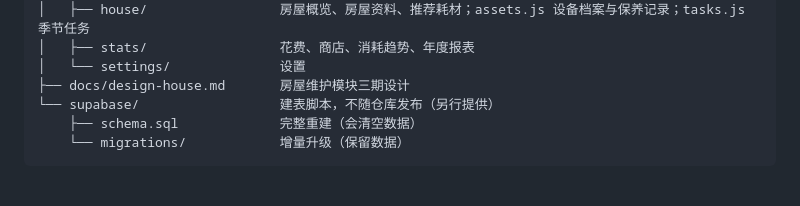
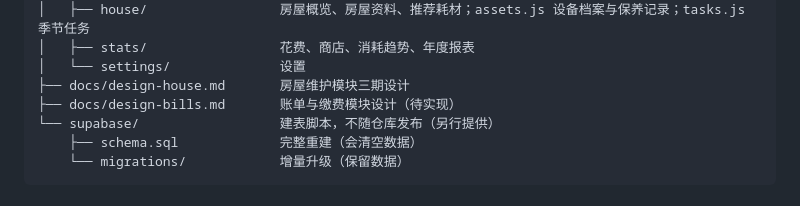
Before and after one commit to dev-hyang/home-pantry, a Markdown page: README.md, the part around the change. Rendered like a GitHub page.

Commit message:
docs: 账单与缴费模块设计（三期）

```diff
--- a/README.md
+++ b/README.md
@@ -22,6 +22,7 @@ home-pantry/
 │   ├── stats/                 花费、商店、消耗趋势、年度报表
 │   └── settings/              设置
 ├── docs/design-house.md       房屋维护模块三期设计
+├── docs/design-bills.md       账单与缴费模块设计（待实现）
 └── supabase/                  建表脚本，不随仓库发布（另行提供）
     ├── schema.sql             完整重建（会清空数据）
     └── migrations/            增量升级（保留数据）
```
Also changed, not shown: docs/design-bills.md (added, +154 -0 lines).
